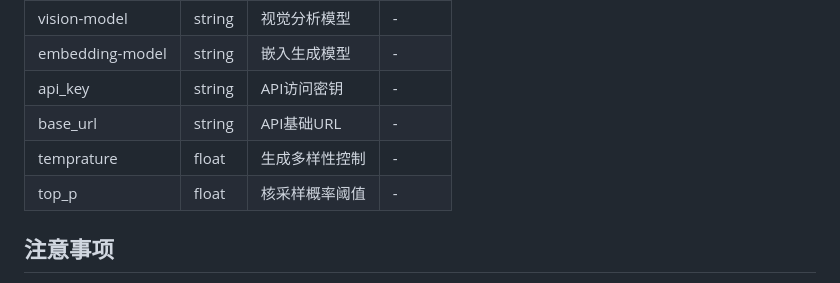
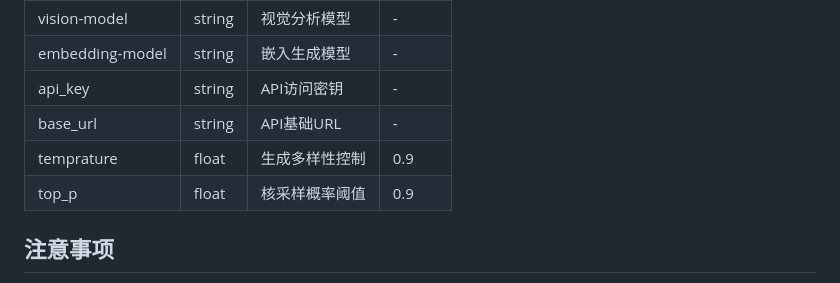
Before and after one commit to call123456789/agant, a Markdown page: README.md, the part around the change. Drawn GitHub-style.

```diff
--- a/README.md
+++ b/README.md
@@ -173,8 +173,8 @@ python main.py
 | embedding-model | string | 嵌入生成模型 | - |
 | api_key | string | API访问密钥 | - |
 | base_url | string | API基础URL | - |
-| temprature | float | 生成多样性控制 | - |
-| top_p | float | 核采样概率阈值 | - |
+| temprature | float | 生成多样性控制 | 0.9 |
+| top_p | float | 核采样概率阈值 | 0.9 |
 
 ## 注意事项
 
```
